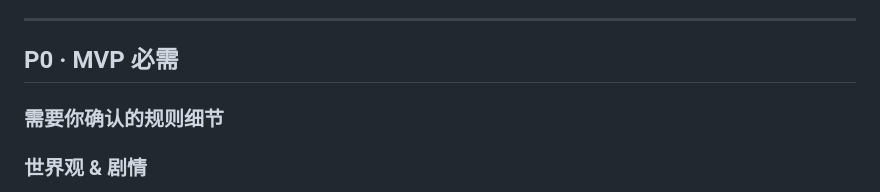
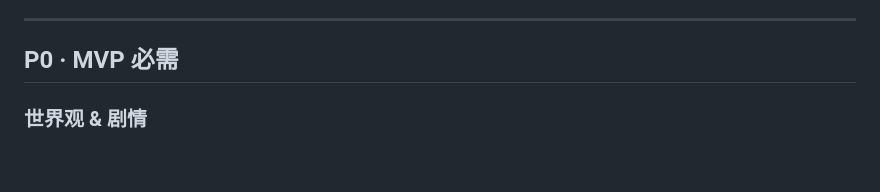
Before and after one commit to TralMac/Tower-of-Magic-Dice, a Markdown page: docs/TODO.md, the part around the change. Drawn GitHub-style; blank space fills up the shorter version.

Commit message:
Remove empty section from To Do list
Co-Authored-By: Claude Opus 5.5 <noreply@anthropic.com>
Claude-Session: https://claude.ai/code/session_01RTWXjovtce5R7TMjAWxKFm

```diff
--- a/docs/TODO.md
+++ b/docs/TODO.md
@@ -26,8 +26,6 @@
 ---
 
 ## P0 · MVP 必需
-
-### 需要你确认的规则细节
 
 ### 世界观 & 剧情
 - [ ] 🔶 确认世界观草案：命运之骰、罪骰、只接纳罪人的魔塔（GDD 0.5）
```
